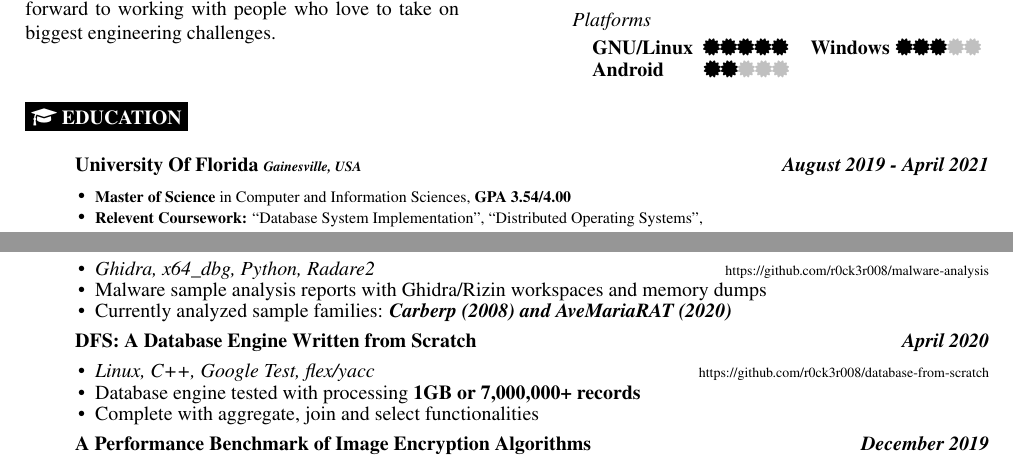
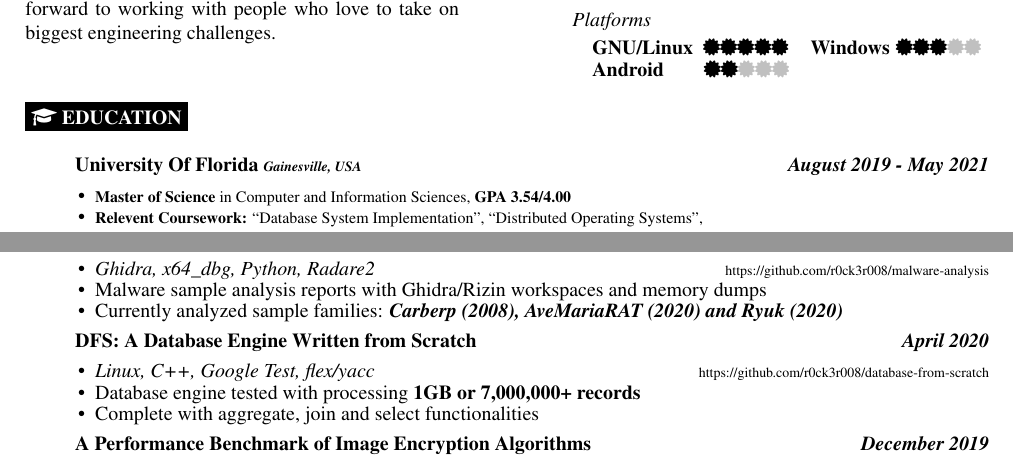
Before and after one commit to r0ck3r008/Resume, a LaTeX CV (Resume.tex): two parts of the page, joined at a grey line, cut so that both start at the same text. Compiled offline with pdfLaTeX.

Commit message:
Added Ryuk analysis

```diff
--- a/Resume.tex
+++ b/Resume.tex
@@ -74,7 +74,7 @@
 \cvsect{{\faGraduationCap} Education}
 
 \begin{itemize}[noitemsep,nolistsep]
-    \item[]\textbf{University Of Florida \textit{{\scriptsize Gainesville, USA}} \hfill \textit{August 2019 - April 2021}}
+    \item[]\textbf{University Of Florida \textit{{\scriptsize Gainesville, USA}} \hfill \textit{August 2019 - May 2021}}
         \begin{itemize}[leftmargin=*]
             \setlength\itemsep{-0.25em}
             \item[\textbullet]{\footnotesize \textbf{Master of Science} in Computer and Information Sciences, \textbf{GPA 3.54/4.00}}
@@ -114,7 +114,7 @@
             \setlength\itemsep{-0.25em}
             \item[\textbullet]\textit{Ghidra, x64\_dbg, Python, Radare2} \hfill \href{https://github.com/r0ck3r008/malware-analysis}{{\scriptsize https://github.com/r0ck3r008/malware-analysis}}
             \item[\textbullet]Malware sample analysis reports with Ghidra/Rizin workspaces and memory dumps
-            \item[\textbullet]Currently analyzed sample families: \textbf{\textit{Carberp (2008) and AveMariaRAT (2020)}}
+			\item[\textbullet]Currently analyzed sample families: \textbf{\textit{Carberp (2008), AveMariaRAT (2020) and Ryuk (2020)}}
         \end{itemize}
 
     \item[]\textbf{DFS: A Database Engine Written from Scratch \hfill \textit{April 2020}}
```
Also changed, not shown: Resume.pdf.
